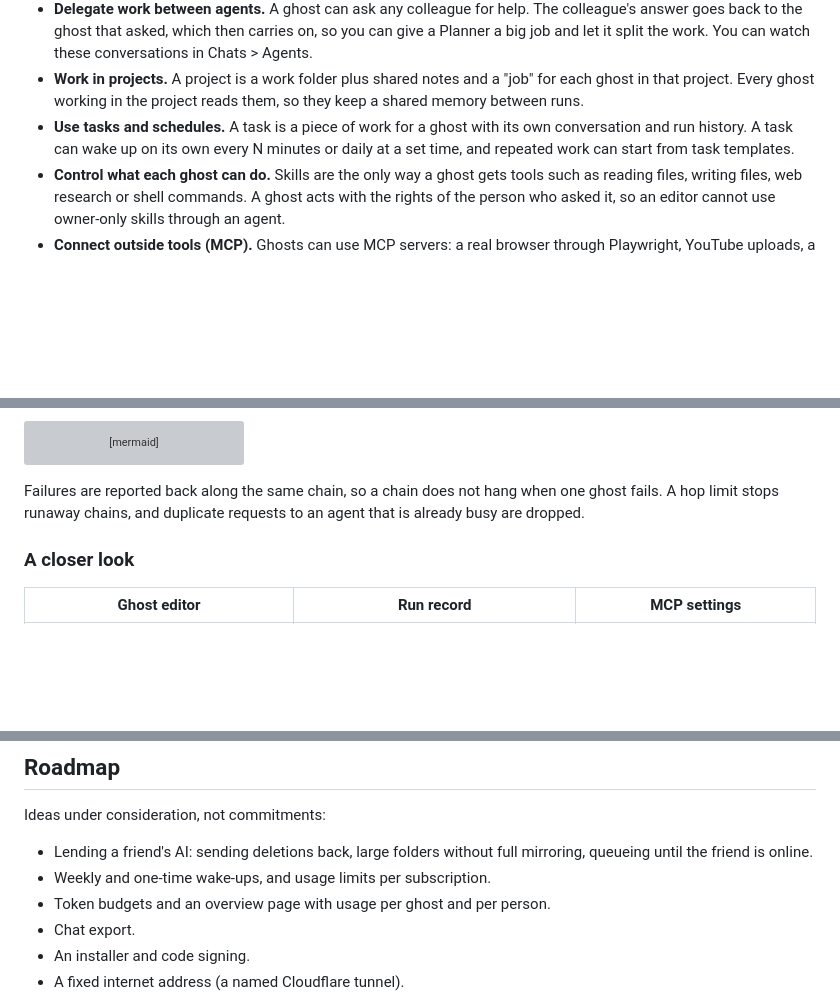
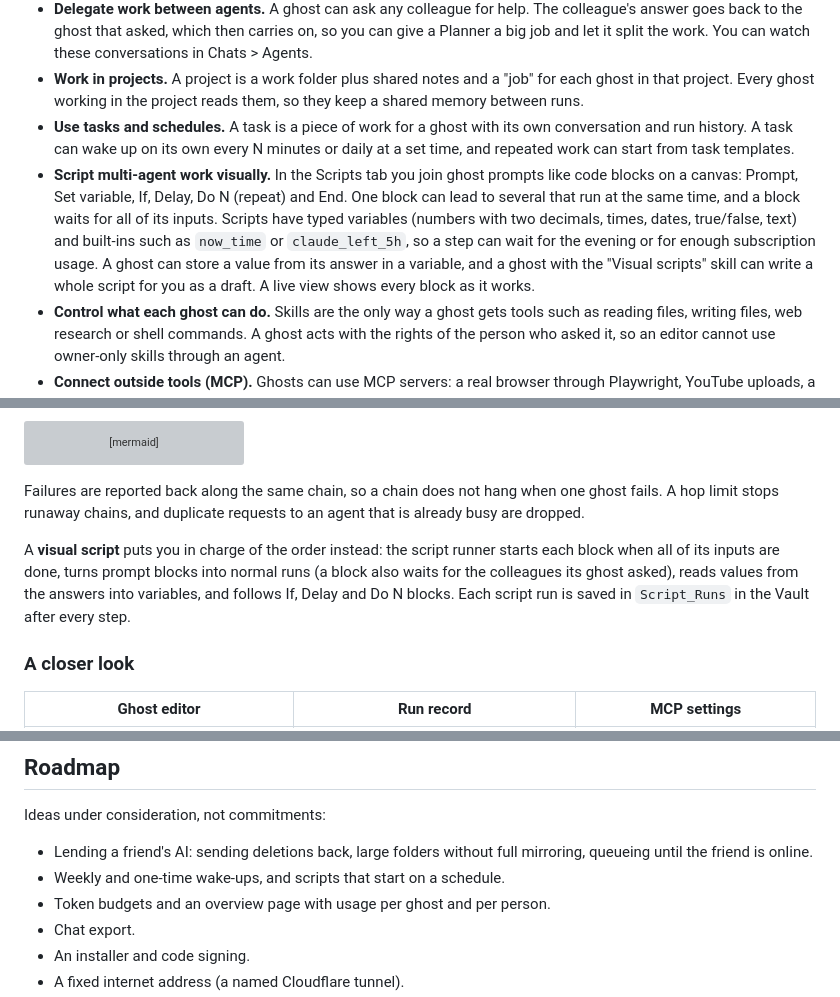
Before and after one commit to mthnyuksek/Phantom_Co, a Markdown page: README.md, 3 parts joined by grey strips. Drawn GitHub-style; blank space fills up the shorter version; grey boxes are pictures that could not be loaded.

```diff
--- a/README.md
+++ b/README.md
@@ -18,6 +18,7 @@ It is a single Windows program with no installer, no account with us and no clou
 - **Delegate work between agents.** A ghost can ask any colleague for help. The colleague's answer goes back to the ghost that asked, which then carries on, so you can give a Planner a big job and let it split the work. You can watch these conversations in Chats > Agents.
 - **Work in projects.** A project is a work folder plus shared notes and a "job" for each ghost in that project. Every ghost working in the project reads them, so they keep a shared memory between runs.
 - **Use tasks and schedules.** A task is a piece of work for a ghost with its own conversation and run history. A task can wake up on its own every N minutes or daily at a set time, and repeated work can start from task templates.
+- **Script multi-agent work visually.** In the Scripts tab you join ghost prompts like code blocks on a canvas: Prompt, Set variable, If, Delay, Do N (repeat) and End. One block can lead to several that run at the same time, and a block waits for all of its inputs. Scripts have typed variables (numbers with two decimals, times, dates, true/false, text) and built-ins such as `now_time` or `claude_left_5h`, so a step can wait for the evening or for enough subscription usage. A ghost can store a value from its answer in a variable, and a ghost with the "Visual scripts" skill can write a whole script for you as a draft. A live view shows every block as it works.
 - **Control what each ghost can do.** Skills are the only way a ghost gets tools such as reading files, writing files, web research or shell commands. A ghost acts with the rights of the person who asked it, so an editor cannot use owner-only skills through an agent.
 - **Connect outside tools (MCP).** Ghosts can use MCP servers: a real browser through Playwright, YouTube uploads, a Telegram bot, or any stdio MCP server you add. A ghost can even write a new server with the "MCP builder" skill. Calls can be set to wait for your **Approve / Decline** in the chat before they run.
 - **Talk to ghosts from Telegram.** Linked people can use `/agents`, `/<ghost> message`, `/new`, and `/yes` / `/no` for approvals. These conversations show up as normal chats in the app.
@@ -104,6 +111,8 @@ sequenceDiagram
 
 Failures are reported back along the same chain, so a chain does not hang when one ghost fails. A hop limit stops runaway chains, and duplicate requests to an agent that is already busy are dropped.
 
+A **visual script** puts you in charge of the order instead: the script runner starts each block when all of its inputs are done, turns prompt blocks into normal runs (a block also waits for the colleagues its ghost asked), reads values from the answers into variables, and follows If, Delay and Do N blocks. Each script run is saved in `Script_Runs` in the Vault after every step.
+
 ### A closer look
 
 | Ghost editor | Run record | MCP settings |
@@ -179,7 +190,7 @@ Repository layout:
 Ideas under consideration, not commitments:
 
 - Lending a friend's AI: sending deletions back, large folders without full mirroring, queueing until the friend is online.
-- Weekly and one-time wake-ups, and usage limits per subscription.
+- Weekly and one-time wake-ups, and scripts that start on a schedule.
 - Token budgets and an overview page with usage per ghost and per person.
 - Chat export.
 - An installer and code signing.
```
Also changed, not shown: other parts of README.md (+9 -1 lines), Media/phantom_co_scripts.gif (added), 4 other files.
